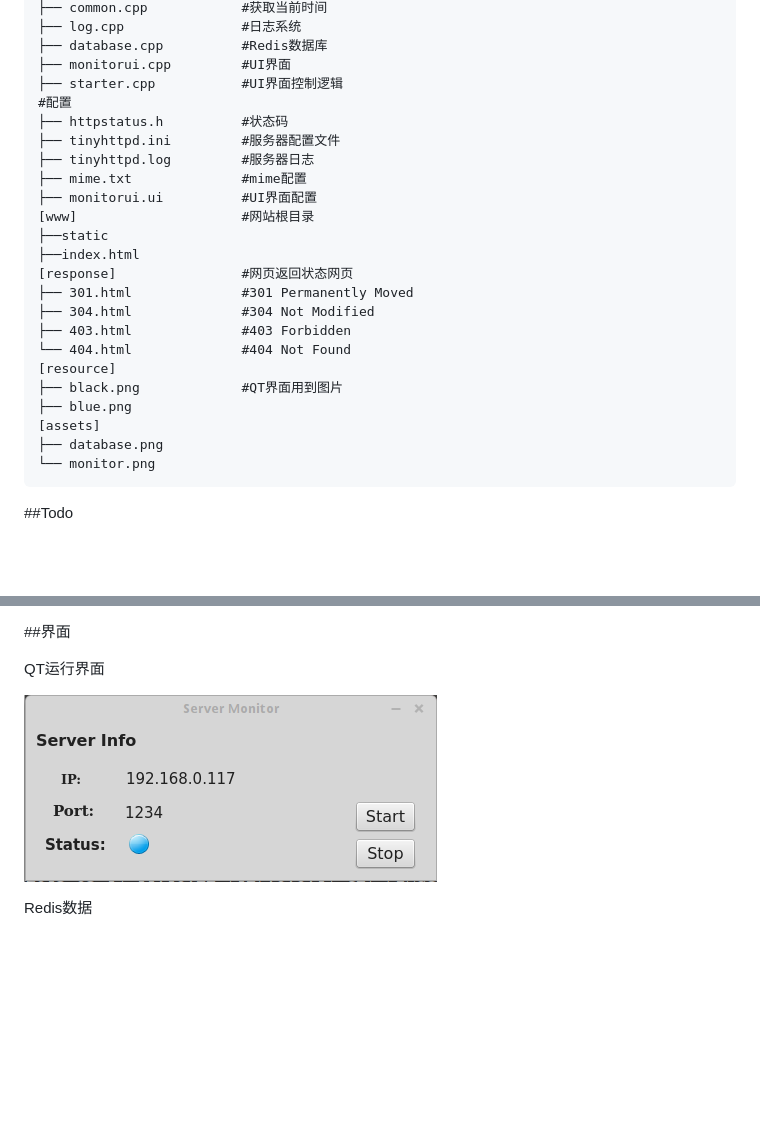
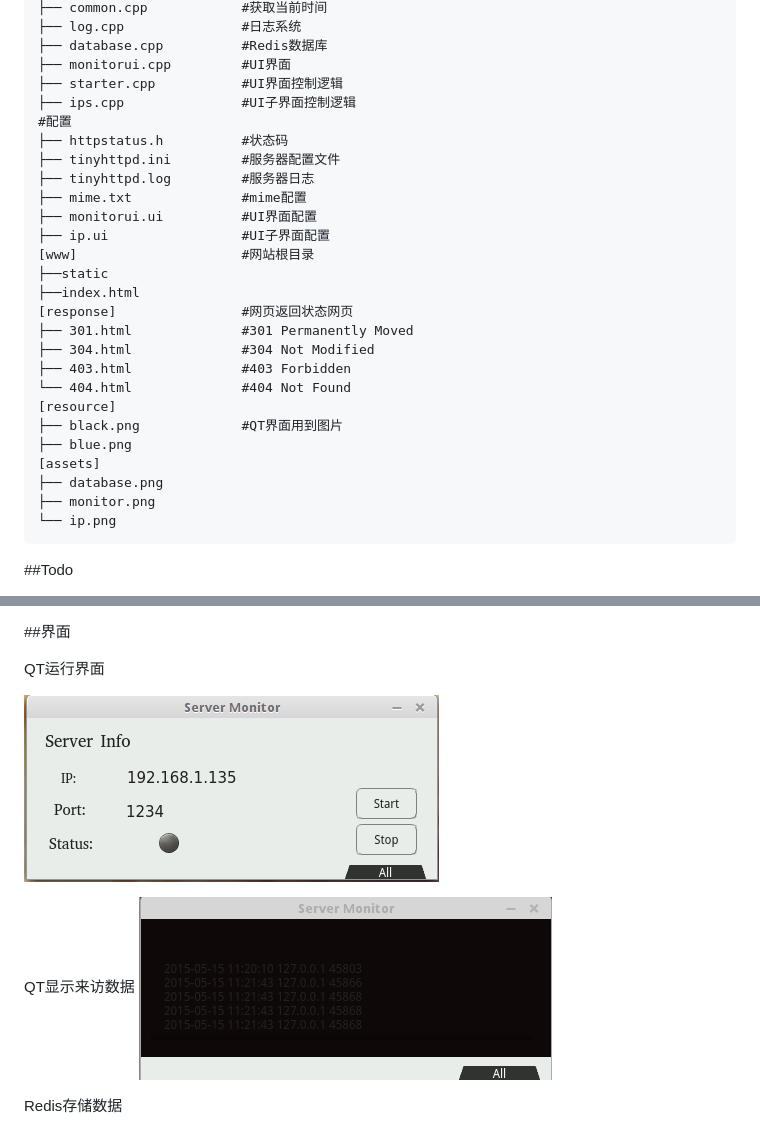
Before and after one commit to Huangtuzhi/Tinyhttpd, a Markdown page: README.md, 2 parts joined by grey strips. Drawn GitHub-style; pictures changed too: assets/ip.png (added), assets/monitor.png; blank space fills up the shorter version.

````diff
--- a/README.md
+++ b/README.md
@@ -23,12 +23,14 @@ A tiny http server with multi-port monitoring.
 ├── database.cpp          #Redis数据库
 ├── monitorui.cpp         #UI界面
 ├── starter.cpp           #UI界面控制逻辑
+├── ips.cpp               #UI子界面控制逻辑
 #配置
 ├── httpstatus.h          #状态码
 ├── tinyhttpd.ini         #服务器配置文件
 ├── tinyhttpd.log         #服务器日志
 ├── mime.txt              #mime配置
 ├── monitorui.ui          #UI界面配置
+├── ip.ui                 #UI子界面配置
 [www]                     #网站根目录
 ├──static
 ├──index.html
@@ -42,7 +44,8 @@ A tiny http server with multi-port monitoring.
 ├── blue.png
 [assets]
 ├── database.png
-└── monitor.png
+├── monitor.png
+└── ip.png
 ```
 
 ##Todo
@@ -108,7 +111,10 @@ QT运行界面
 
 ![image](/assets/monitor.png)
 
-Redis数据
+QT显示来访数据
+![image](/assets/ip.png)
+
+Redis存储数据
 
 ![image](/assets/database.png)
 
````
Also changed, not shown: other parts of README.md (+1 -1 lines), 15 other files.
